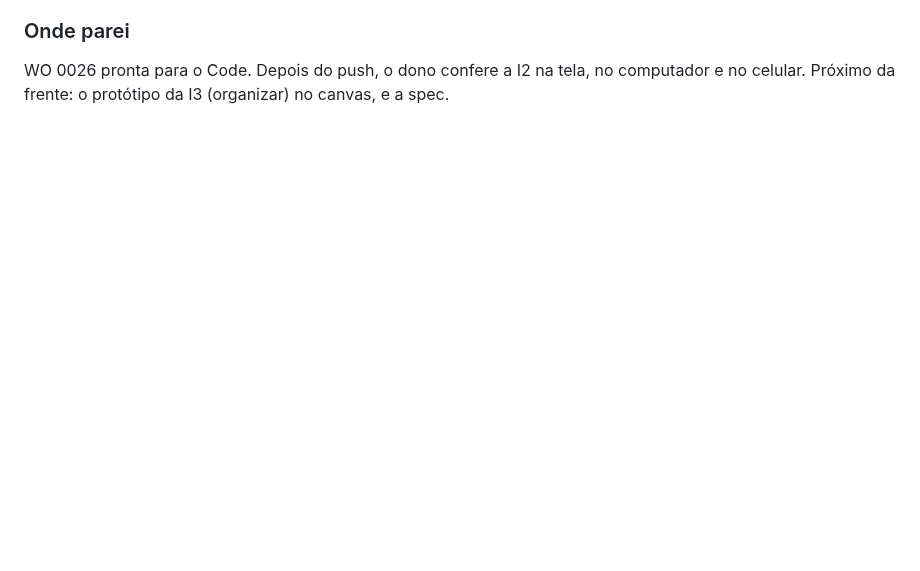
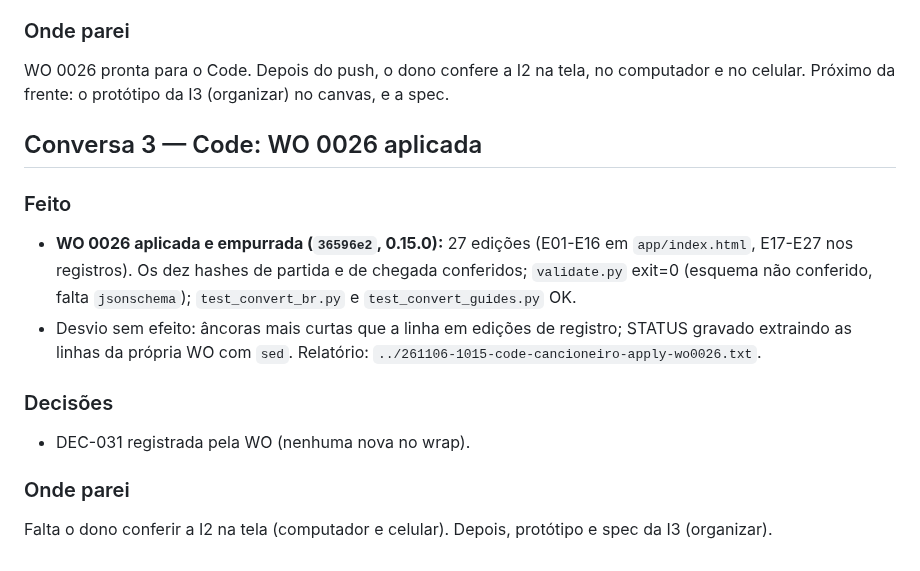
Before and after one commit to joaolucas-nds/cancioneiro, a Markdown page: logs/2026-11-06.md, the part around the change. Drawn GitHub-style; blank space fills up the shorter version.

Commit message:
docs: wrap da WO 0026, status e log de 2026-11-06
Co-Authored-By: Claude Sonnet 5.5 <noreply@anthropic.com>

```diff
--- a/logs/2026-11-06.md
+++ b/logs/2026-11-06.md
@@ -57,3 +57,15 @@ Spec da I2 proposta. Falta o dono decidir os três pontos; depois, a implementa
 ### Onde parei
 WO 0026 pronta para o Code. Depois do push, o dono confere a I2 na tela, no computador e no celular. Próximo da
 frente: o protótipo da I3 (organizar) no canvas, e a spec.
+
+## Conversa 3 — Code: WO 0026 aplicada
+
+### Feito
+- **WO 0026 aplicada e empurrada (`36596e2`, 0.15.0):** 27 edições (E01-E16 em `app/index.html`, E17-E27 nos registros). Os dez hashes de partida e de chegada conferidos; `validate.py` exit=0 (esquema não conferido, falta `jsonschema`); `test_convert_br.py` e `test_convert_guides.py` OK.
+- Desvio sem efeito: âncoras mais curtas que a linha em edições de registro; STATUS gravado extraindo as linhas da própria WO com `sed`. Relatório: `../261106-1015-code-cancioneiro-apply-wo0026.txt`.
+
+### Decisões
+- DEC-031 registrada pela WO (nenhuma nova no wrap).
+
+### Onde parei
+Falta o dono conferir a I2 na tela (computador e celular). Depois, protótipo e spec da I3 (organizar).
```
Also changed, not shown: meta/STATUS.md (+1 -0 lines).
